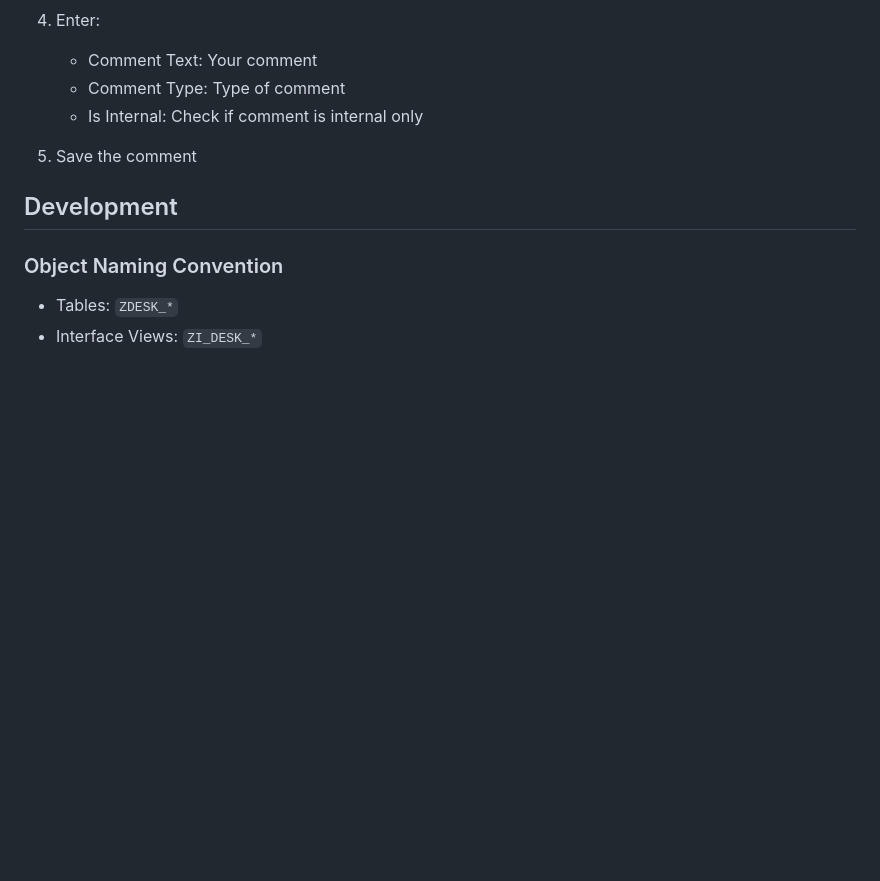
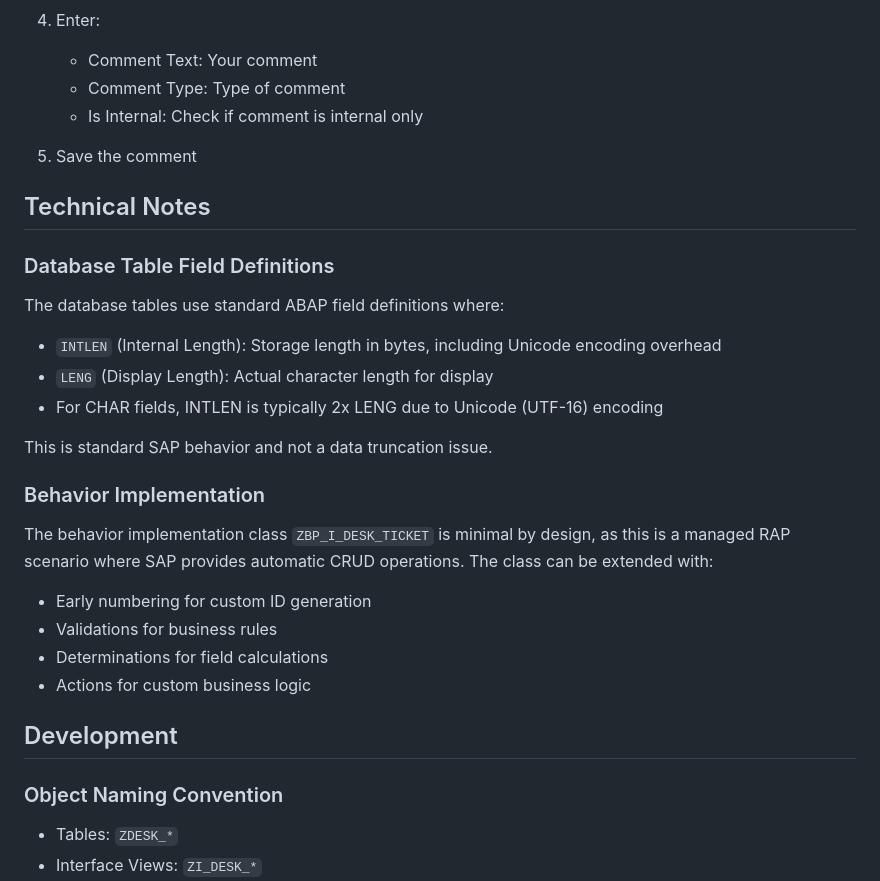
Before and after one commit to Ikey168/Ticketum, a Markdown page: DOCUMENTATION.md, the part around the change. Rendered like a GitHub page; blank space fills up the shorter version.

Commit message:
Add technical notes section to documentation
Co-authored-by: Ikey168 <122488906+Ikey168@users.noreply.github.com>

```diff
--- a/DOCUMENTATION.md
+++ b/DOCUMENTATION.md
@@ -160,6 +160,25 @@ Service Binding
 
 5. Save the comment
 
+## Technical Notes
+
+### Database Table Field Definitions
+
+The database tables use standard ABAP field definitions where:
+- `INTLEN` (Internal Length): Storage length in bytes, including Unicode encoding overhead
+- `LENG` (Display Length): Actual character length for display
+- For CHAR fields, INTLEN is typically 2x LENG due to Unicode (UTF-16) encoding
+
+This is standard SAP behavior and not a data truncation issue.
+
+### Behavior Implementation
+
+The behavior implementation class `ZBP_I_DESK_TICKET` is minimal by design, as this is a managed RAP scenario where SAP provides automatic CRUD operations. The class can be extended with:
+- Early numbering for custom ID generation
+- Validations for business rules
+- Determinations for field calculations
+- Actions for custom business logic
+
 ## Development
 
 ### Object Naming Convention
```
